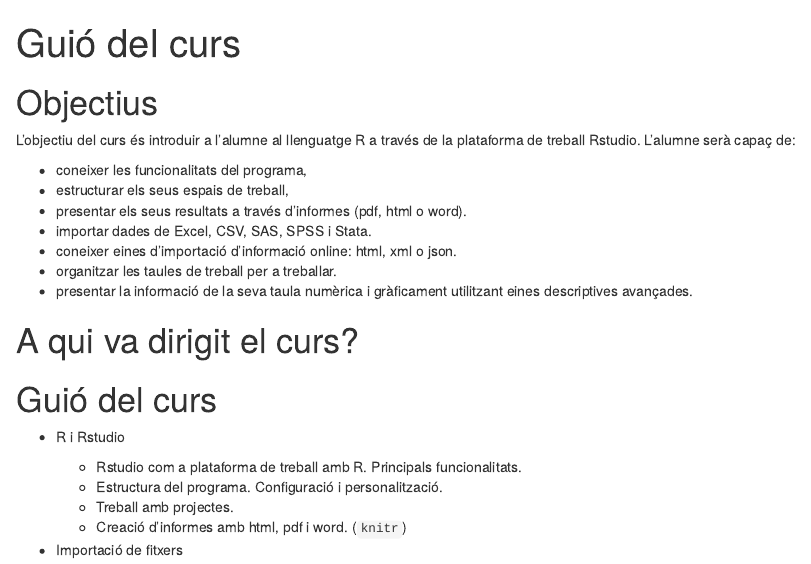
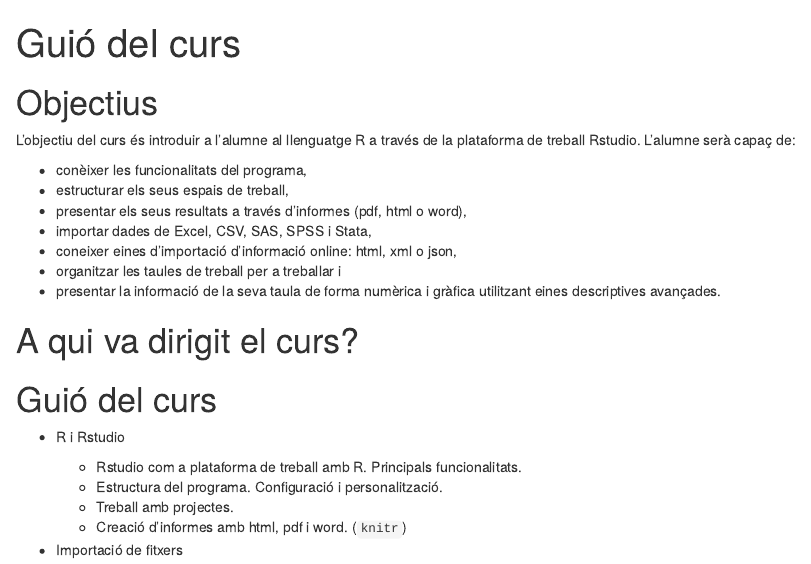
Before and after one commit to mcomas/rcurs, an R Markdown document (guio.Rmd): the page in a window 1100 px wide, from its top. Rendered offline with R 4.5, knitr and Pandoc, with nearby package versions.

Commit message:
Update guio.Rmd

```diff
--- a/guio.Rmd
+++ b/guio.Rmd
@@ -7,13 +7,13 @@ output: html_document
 
 L'objectiu del curs és introduir a l'alumne al llenguatge R a través de la plataforma de treball Rstudio. L'alumne serà capaç de:
 
-  * coneixer les funcionalitats del programa,
+  * conèixer les funcionalitats del programa,
   * estructurar els seus espais de treball,
-  * presentar els seus resultats a través d'informes (pdf, html o word).
-  * importar dades de Excel, CSV, SAS, SPSS i Stata.
-  * coneixer eines d'importació d'informació online: html, xml o json.
-  * organitzar les taules de treball per a treballar.
-  * presentar la informació de la seva taula numèrica i gràficament utilitzant eines descriptives avançades.
+  * presentar els seus resultats a través d'informes (pdf, html o word),
+  * importar dades de Excel, CSV, SAS, SPSS i Stata,
+  * coneixer eines d'importació d'informació online: html, xml o json,
+  * organitzar les taules de treball per a treballar i
+  * presentar la informació de la seva taula de forma numèrica i gràfica utilitzant eines descriptives avançades.
 
 # A qui va dirigit el curs?
 
```
